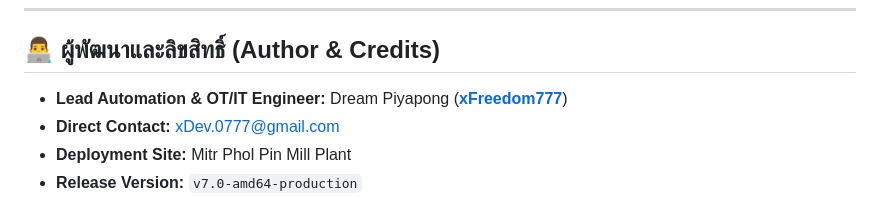
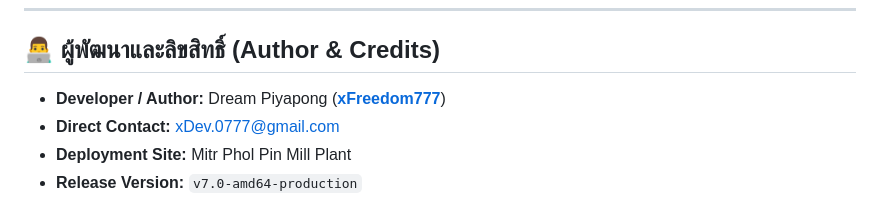
Before and after one commit to xFreedom777/SIMATIC-IPC-PID-TUNING-AMD64, a Markdown page: README.md, the part around the change. GitHub-like rendering.

Commit message:
fix(docs): adjust author title to Developer / Author

```diff
--- a/README.md
+++ b/README.md
@@ -217,7 +217,7 @@ MITRPHOL-AMD64/
 
 ## 👨‍💻 ผู้พัฒนาและลิขสิทธิ์ (Author & Credits)
 
-* **Lead Automation & OT/IT Engineer:** Dream Piyapong (**[xFreedom777](https://github.com/xFreedom777)**)
+* **Developer / Author:** Dream Piyapong (**[xFreedom777](https://github.com/xFreedom777)**)
 * **Direct Contact:** [xDev.0777@gmail.com](mailto:xDev.0777@gmail.com)
 * **Deployment Site:** Mitr Phol Pin Mill Plant
 * **Release Version:** `v7.0-amd64-production`
```
